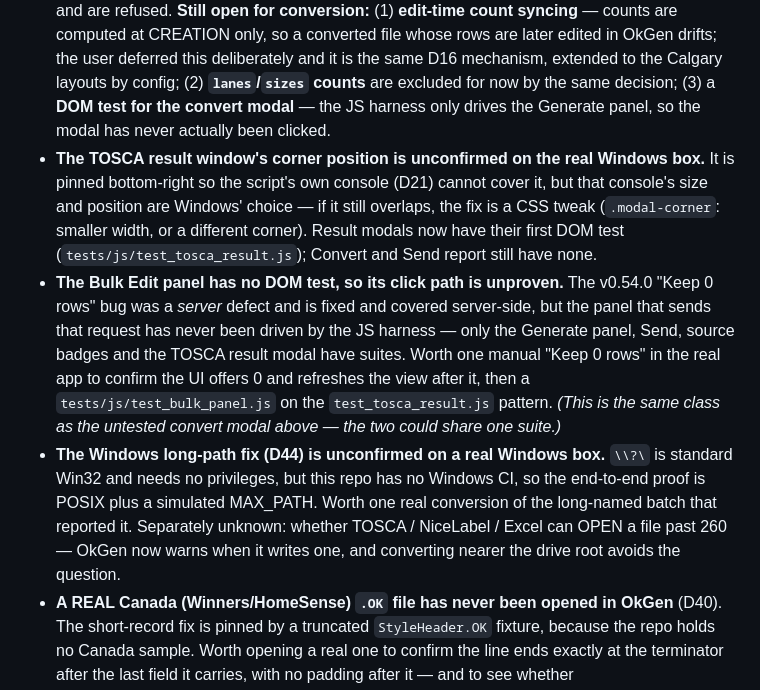
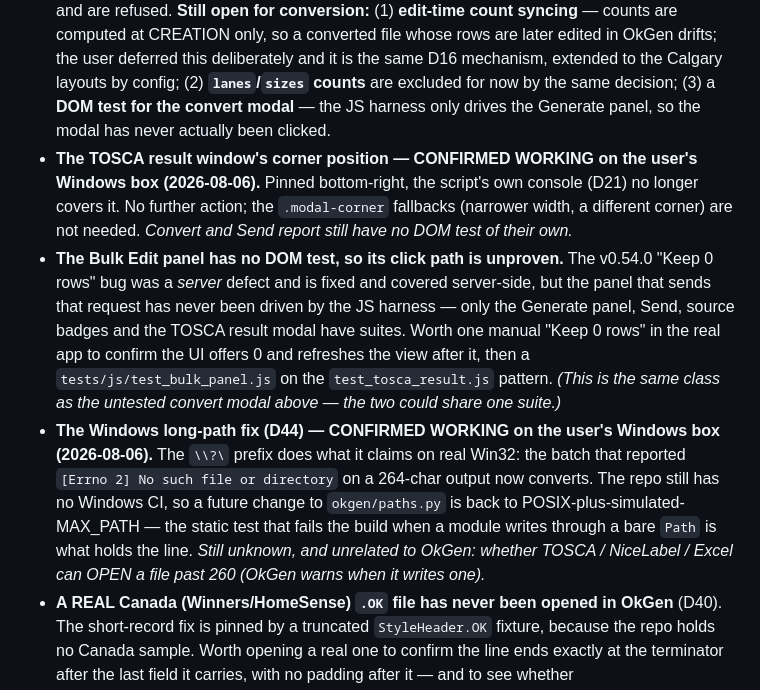
Before and after one commit to VimalaKMVN/OkGen, a Markdown page: PLAN.md, the part around one of its changes. GitHub-like rendering.

Commit message:
real-windows-confirmed
Three long-standing "unverified on real hardware" threads closed by the user
testing them on their own system:

  * the Windows long-path fix (D44) — the `\\?\` prefix behaves as documented on
    real Win32; the batch that reported `[Errno 2] No such file or directory` on
    a 264-character output now converts;
  * the TOSCA result window's bottom-right position — the script's own console
    no longer covers it, so the `.modal-corner` fallbacks held in reserve are
    not needed;
  * the NiceLabel bulk HTTP POST against the LIVE loader — which also settles
    the two things that were explicitly assumptions when it shipped: Basic auth
    and a raw JSON body are both correct.

Kept the caveats that are still true rather than deleting them: there is still
no Windows CI, so the next change to `okgen/paths.py` is verified only on POSIX
with a simulated MAX_PATH (the static bare-`Path` test is what holds that line),
and the real endpoint URL and credentials live in the user's own
`nicelabel_post.yaml` — the repo copy still ships CHANGE_ME.

Co-Authored-By: Claude Opus 5 <noreply@anthropic.com>

```diff
--- a/PLAN.md
+++ b/PLAN.md
@@ -291,7 +291,7 @@ Commit convention: end messages with `Co-Authored-By: Claude Opus 5 <noreply@ant
 - **`.OK` -> JSON conversion: ALL THREE convertible layouts SHIP** (D33, D34, D35) — StyleHeader, DistLabels, CartonLabel. Preticket and the three EU layouts have **no JSON target** and are refused. **Still open for conversion:** (1) **edit-time count syncing** — counts are computed at CREATION only, so a converted file whose rows are later edited in OkGen drifts; the user deferred this deliberately and it is the same D16 mechanism, extended to the Calgary layouts by config; (2) **`lanes`/`sizes` counts** are excluded for now by the same decision; (3) a **DOM test for the convert modal** — the JS harness only drives the Generate panel, so the modal has never actually been clicked.
-- **The TOSCA result window's corner position is unconfirmed on the real Windows box.** It is pinned bottom-right so the script's own console (D21) cannot cover it, but that console's size and position are Windows' choice — if it still overlaps, the fix is a CSS tweak (`.modal-corner`: smaller width, or a different corner). Result modals now have their first DOM test (`tests/js/test_tosca_result.js`); Convert and Send report still have none.
+- **The TOSCA result window's corner position — CONFIRMED WORKING on the user's Windows box (2026-08-06).** Pinned bottom-right, the script's own console (D21) no longer covers it. No further action; the `.modal-corner` fallbacks (narrower width, a different corner) are not needed. *Convert and Send report still have no DOM test of their own.*
 - **The Bulk Edit panel has no DOM test, so its click path is unproven.** The v0.54.0 "Keep 0 rows" bug was a *server* defect and is fixed and covered server-side, but the panel that sends that request has never been driven by the JS harness — only the Generate panel, Send, source badges and the TOSCA result modal have suites. Worth one manual "Keep 0 rows" in the real app to confirm the UI offers 0 and refreshes the view after it, then a `tests/js/test_bulk_panel.js` on the `test_tosca_result.js` pattern. *(This is the same class as the untested convert modal above — the two could share one suite.)*
-- **The Windows long-path fix (D44) is unconfirmed on a real Windows box.** `\\?\` is standard Win32 and needs no privileges, but this repo has no Windows CI, so the end-to-end proof is POSIX plus a simulated MAX_PATH. Worth one real conversion of the long-named batch that reported it. Separately unknown: whether TOSCA / NiceLabel / Excel can OPEN a file past 260 — OkGen now warns when it writes one, and converting nearer the drive root avoids the question.
+- **The Windows long-path fix (D44) — CONFIRMED WORKING on the user's Windows box (2026-08-06).** The `\\?\` prefix does what it claims on real Win32: the batch that reported `[Errno 2] No such file or directory` on a 264-char output now converts. The repo still has no Windows CI, so a future change to `okgen/paths.py` is back to POSIX-plus-simulated-MAX_PATH — the static test that fails the build when a module writes through a bare `Path` is what holds the line. *Still unknown, and unrelated to OkGen: whether TOSCA / NiceLabel / Excel can OPEN a file past 260 (OkGen warns when it writes one).*
 - **A REAL Canada (Winners/HomeSense) `.OK` file has never been opened in OkGen** (D40). The short-record fix is pinned by a truncated `StyleHeader.OK` fixture, because the repo holds no Canada sample. Worth opening a real one to confirm the line ends exactly at the terminator after the last field it carries, with no padding after it — and to see whether CartonLabel/DistLabels truncate the same way (the fix is layout-agnostic, so it should already cover them).
 - **Cloning a JSON row — CLOSED by D53 (`v0.68.0`).** A cloned row now inherits its template's raw values and is byte-identical to it unless edited, so `null` stays `null` on all three add paths; the seeded and cloned rows finally agree. *What the episode leaves behind:* the display layer (`_display`) is lossy by design — it flattens `null` and stringifies every non-string scalar — so any code path that round-trips a value through `values()`/`get()` and writes the result back re-introduces this class. Worth a look if a new write path is ever built on the display form.
 - **The last name-based source resolution is vestigial.** `build_tree` still computes a folder-level `json_source` via `json_source_for(<folder>/_)`, which falls through to D27's folder-name matching because there is no file to read. **Nothing consumes it** — the UI reads the FILE's `json_source` — so it is dead weight rather than a bug. Removing it changes the tree API payload and touches `test_json_source.py`, so it was left alone deliberately.
```
Also changed, not shown: other parts of PLAN.md (+1 -1 lines).
